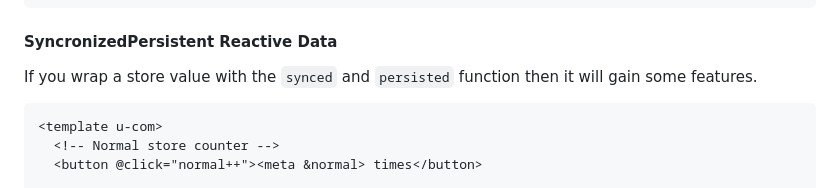
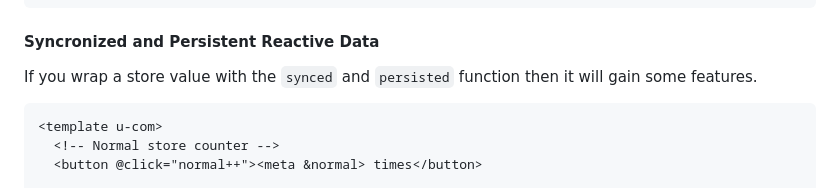
Before and after one commit to perchlabs/ucom, a Markdown page: README.md, the part around the change. Rendered like a GitHub page.

Commit message:
README typo.

````diff
--- a/README.md
+++ b/README.md
@@ -278,7 +278,7 @@ You can use the store to gain access to reactive data.
 </template>
 ```
 
-#### SyncronizedPersistent Reactive Data
+#### Syncronized and Persistent Reactive Data
 
 If you wrap a store value with the `synced` and `persisted` function then it will gain some features.
 
````
